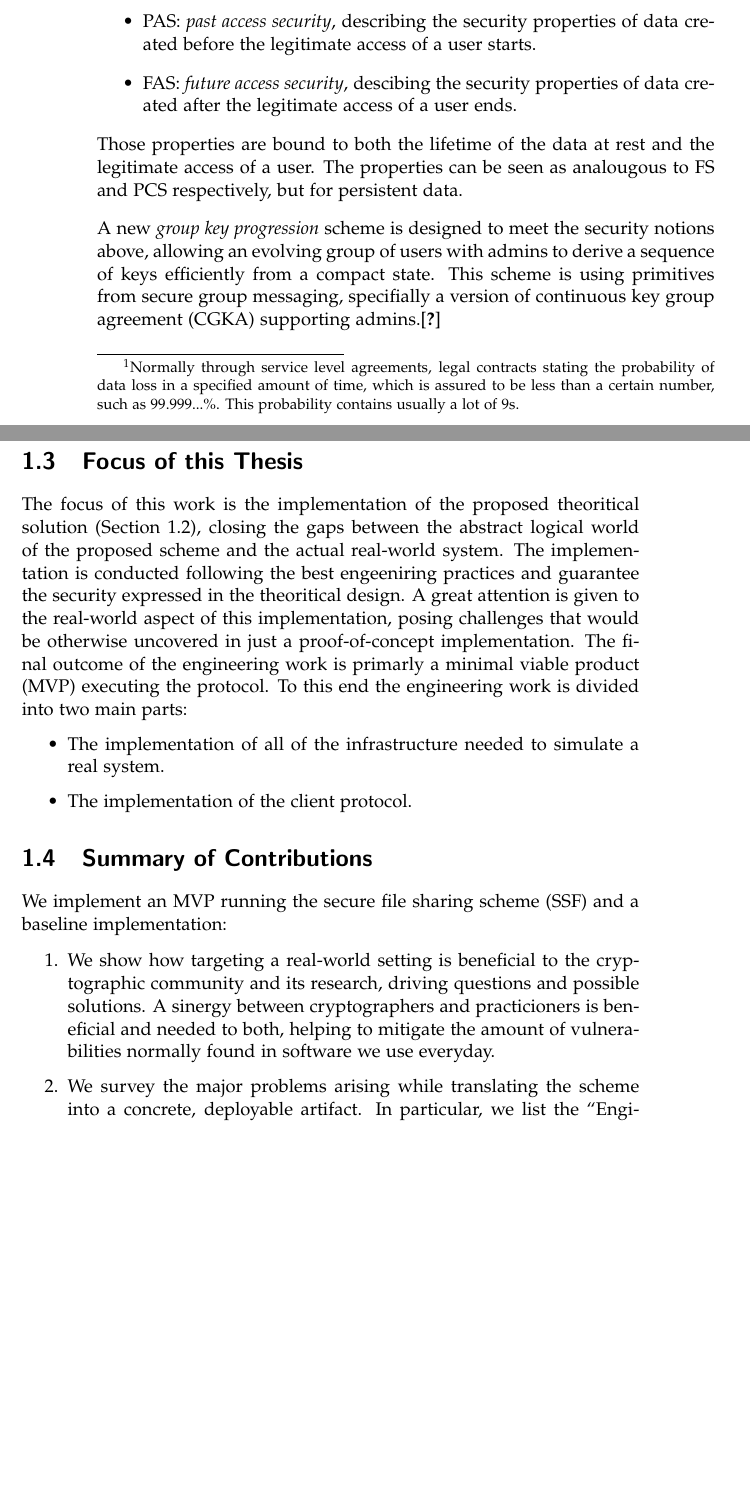
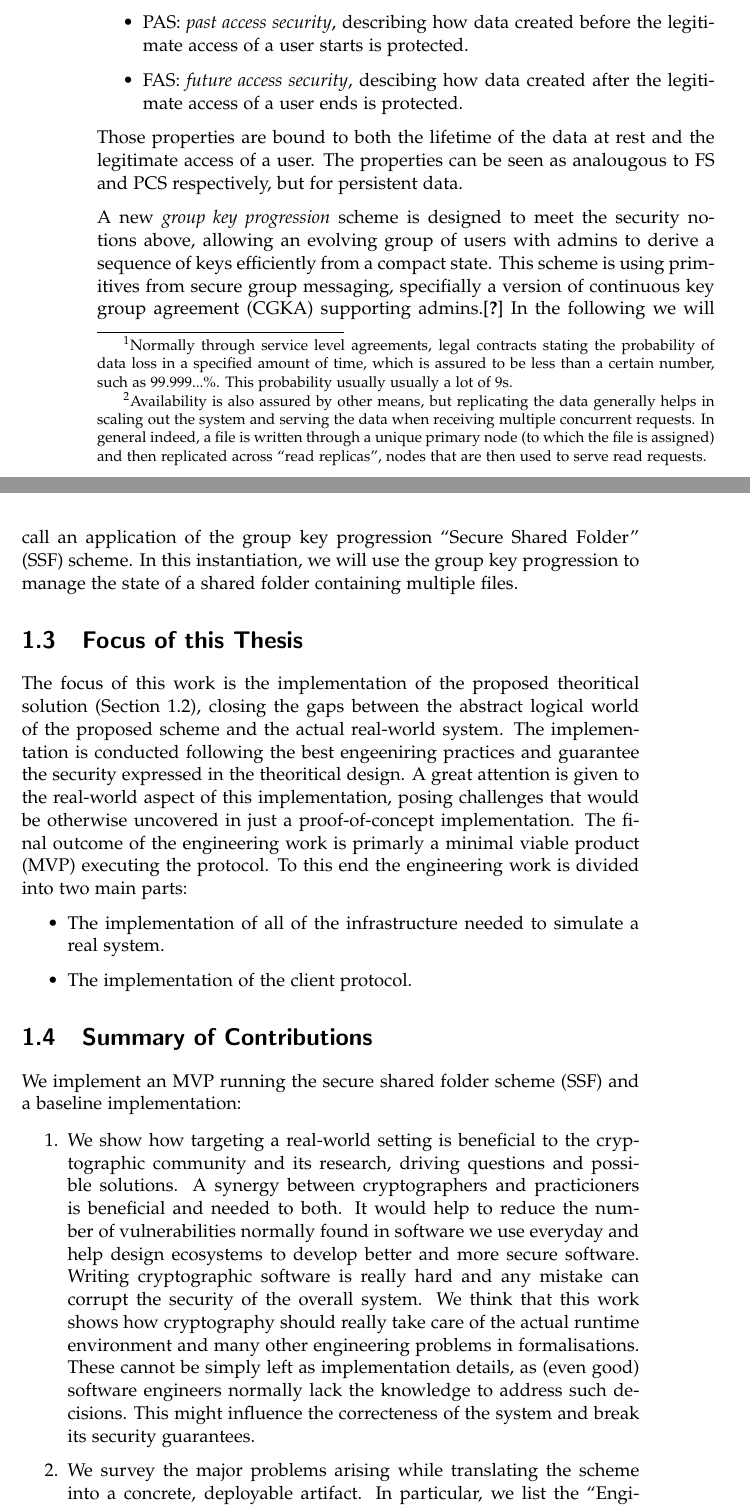
Before and after one commit to nicdard/shared-folder, a LaTeX thesis (thesis_template/thesis.tex, which reads thesis_template/introduction.tex): two parts of pages 8 and 9 of 37 before the commit and two parts of pages 8 and 9 of 39 after it, joined at a grey line, cut so that both start at the same text, the shorter picture padded with empty space. Compiled offline with pdfLaTeX.

Commit message:
fix(writeup): adjust as per comments on version 19-09-2024

```diff
--- a/thesis_template/introduction.tex
+++ b/thesis_template/introduction.tex
@@ -29,9 +29,10 @@ given that messages are \textbf{ephemeral} in nature.
 Later, messaging layer security (MLS) protocol lifted the same security properties to asynchronous
 group communications.
 
-In the cloud storage setting, the services assure no data is lost\footnote{Normally through service level agreements, legal contracts stating the probability of data loss in a specified amount of time, which is assured to be less than a certain number, such as 99.999...\%. This probability contains usually a lot of 9s.},
-meaning that the data is \textbf{persistent}.
+In the cloud storage setting, the services assure no persistent data is lost.
+\footnote{Normally through service level agreements, legal contracts stating the probability of data loss in a specified amount of time, which is assured to be less than a certain number, such as 99.999...\%. This probability usually usually a lot of 9s.}
 Moreover, the data is normally replicated, to assure both persistency and availability.
+\footnote{Availability is also assured by other means, but replicating the data generally helps in scaling out the system and serving the data when receiving multiple concurrent requests. In general indeed, a file is written through a unique primary node (to which the file is assigned) and then replicated across ``read replicas'', nodes that are then used to serve read requests.}
 The \texttt{persistence} of the data poses difficulties in designing a protocol that guarantee PCS and FS in these systems.
 In \cref{sc:file-sharing-security-notions}, we describe briefly a study conducted on the possible similar achiavable security guarantess for data at rest, which forms the theoretical ground of this thesis.
 
@@ -48,8 +49,8 @@ David Balb{\'a}s from IMDEA Software Institute and Universidad Polit{\'e}cnica d
 and Miro Haller from UC San Diego propose two novel security notions for shared data in
 a dynamic group of users:
 \begin{itemize}
-    \item PAS: \textit{past access security}, describing the security properties of data created before the legitimate access of a user starts.
-    \item FAS: \textit{future access security}, descibing the security properties of data created after the legitimate access of a user ends.
+    \item PAS: \textit{past access security}, describing how data created before the legitimate access of a user starts is protected.
+    \item FAS: \textit{future access security}, descibing how data created after the legitimate access of a user ends is protected.
 \end{itemize}
 Those properties are bound to both the lifetime of the data at rest and the legitimate access of a user.
 The properties can be seen as analougous to FS and PCS respectively, but for persistent data.
@@ -58,7 +59,8 @@ A new \textit{group key progression} scheme is designed to meet the security not
 allowing an evolving group of users with admins to derive a sequence of keys efficiently from a compact state.
 This scheme is using primitives from secure group messaging,
 specifially a version of continuous key group agreement (CGKA) supporting admins.\cite{USENIX:BalColVau23}
-
+In the following we will call an application of the group key progression ``Secure Shared Folder'' (SSF) scheme.
+In this instantiation, we will use the group key progression to manage the state of a shared folder containing multiple files.
 
 \section{Focus of this Thesis}\label{sc:focus-of-this-thesis}
 
@@ -78,10 +80,10 @@ To this end the engineering work is divided into two main parts:
 
 \section{Summary of Contributions}
 
-We implement an MVP running the secure file sharing scheme (SSF) and a baseline implementation:
+We implement an MVP running the secure shared folder scheme (SSF) and a baseline implementation:
 
 \begin{enumerate}
-    \item We show how targeting a real-world setting is beneficial to the cryptographic community and its research, driving questions and possible solutions. A sinergy between cryptographers and practicioners is beneficial and needed to both, helping to mitigate the amount of vulnerabilities normally found in software we use everyday.
+    \item We show how targeting a real-world setting is beneficial to the cryptographic community and its research, driving questions and possible solutions. A synergy between cryptographers and practicioners is beneficial and needed to both. It would help to reduce the number of vulnerabilities normally found in software we use everyday and help design ecosystems to develop better and more secure software. Writing cryptographic software is really hard and any mistake can corrupt the security of the overall system. We think that this work shows how cryptography should really take care of the actual runtime environment and many other engineering problems in formalisations. These cannot be simply left as implementation details, as (even good) software engineers normally lack the knowledge to address such decisions. This might influence the correcteness of the system and break its security guarantees.
     \item We survey the major problems arising while translating the scheme into a concrete, deployable artifact. In particular, we list the ``Engineering Gaps'' that are uncovered with this work. This term refers to the problems that are not normally addressed in the theoritical design, but are crucial to the success of the implementation.
     \item We benchmark the SSF implementation against the baseline.
 \end{enumerate}
```
Also changed, not shown: thesis_template/introduction.tex (4 more changed lines).
